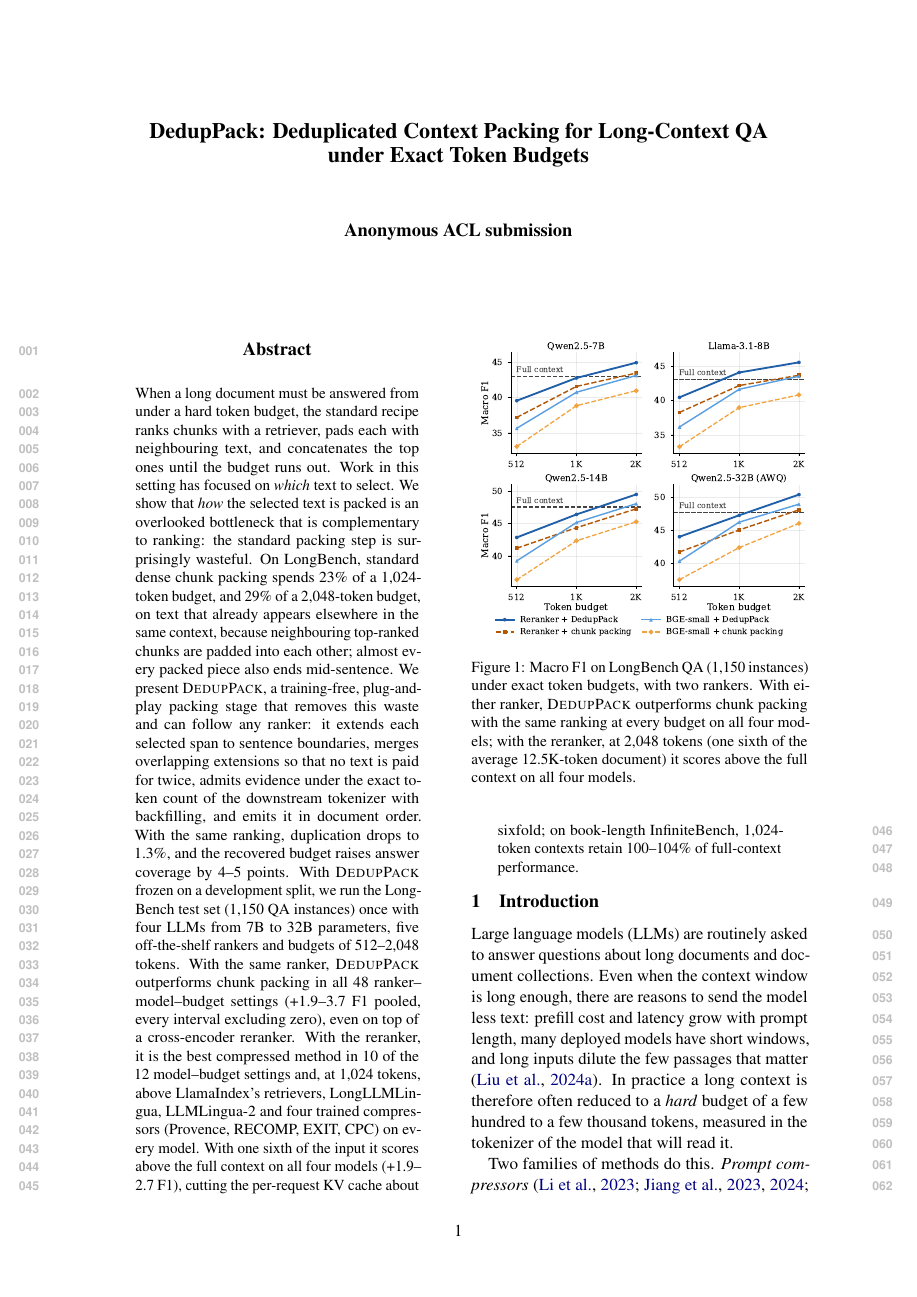
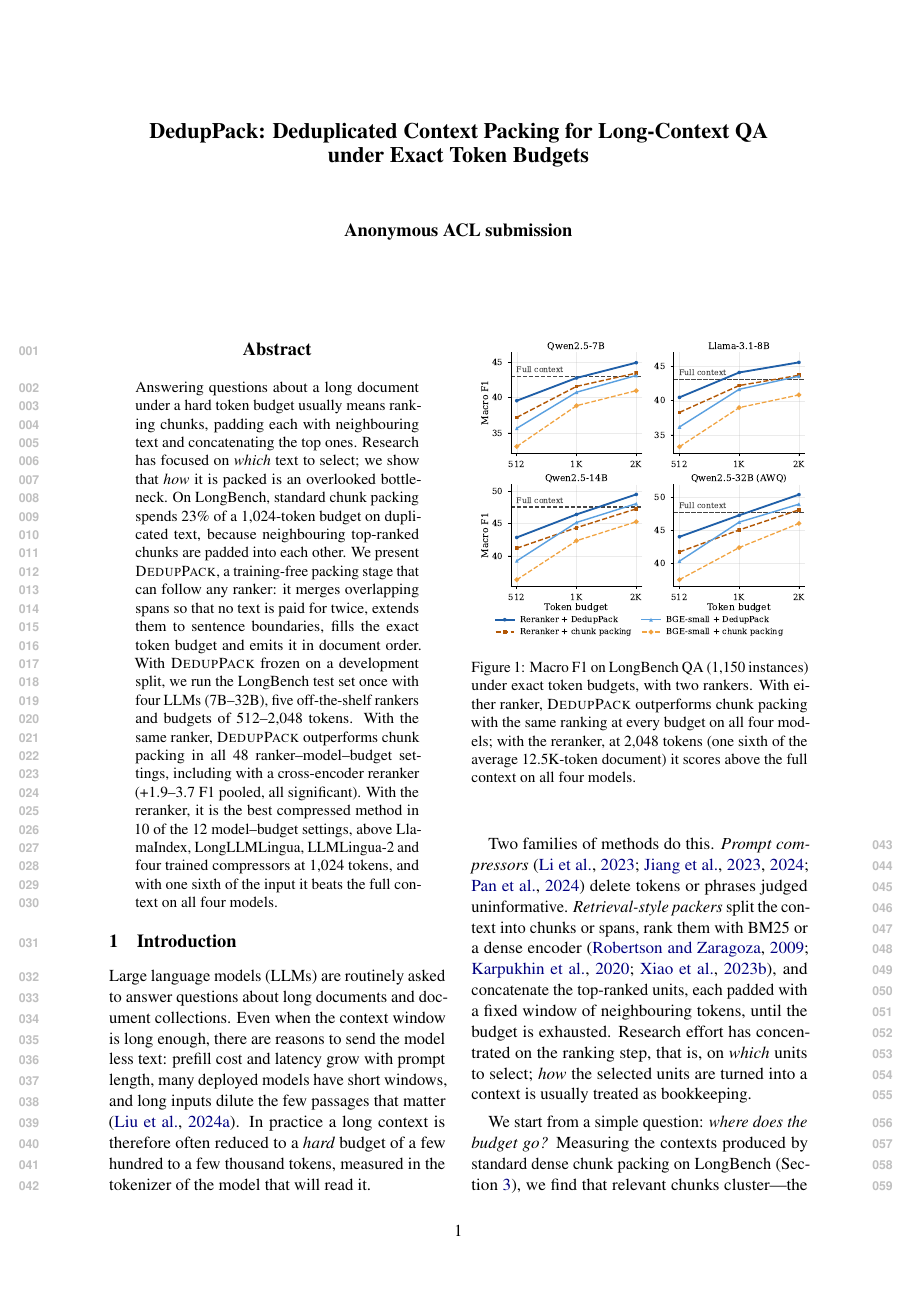
Before and after one commit to zjq019457/bridge1027, a LaTeX paper (acl/paper/main.tex): page 1 of 20. Compiled offline with pdfLaTeX.

Commit message:
Paper: abstract cut to 199 words (Chinese mirror updated)
Co-Authored-By: Claude Opus 5.5 <noreply@anthropic.com>

```diff
--- a/acl/paper/main.tex
+++ b/acl/paper/main.tex
@@ -31,7 +31,7 @@
 \maketitle
 
 \begin{abstract}
-When a long document must be answered from under a hard token budget, the standard recipe ranks chunks with a retriever, pads each with neighbouring text, and concatenates the top ones until the budget runs out. Work in this setting has focused on \emph{which} text to select. We show that \emph{how} the selected text is packed is an overlooked bottleneck that is complementary to ranking: the standard packing step is surprisingly wasteful. On LongBench, standard dense chunk packing spends 23\% of a 1,024-token budget, and 29\% of a 2,048-token budget, on text that already appears elsewhere in the same context, because neighbouring top-ranked chunks are padded into each other; almost every packed piece also ends mid-sentence. We present \spk{}, a training-free, plug-and-play packing stage that removes this waste and can follow any ranker: it extends each selected span to sentence boundaries, merges overlapping extensions so that no text is paid for twice, admits evidence under the exact token count of the downstream tokenizer with backfilling, and emits it in document order. With the same ranking, duplication drops to 1.3\%, and the recovered budget raises answer coverage by 4--5 points. With \spk{} frozen on a development split, we run the LongBench test set (1,150 QA instances) once with four LLMs from 7B to 32B parameters, five off-the-shelf rankers and budgets of 512--2,048 tokens. With the same ranker, \spk{} outperforms chunk packing in all 48 ranker--model--budget settings (+1.9--3.7 F1 pooled, every interval excluding zero), even on top of a cross-encoder reranker. With the reranker, it is the best compressed method in 10 of the 12 model--budget settings and, at 1,024 tokens, above LlamaIndex's retrievers, LongLLMLingua, LLMLingua-2 and four trained compressors (Provence, RECOMP, EXIT, CPC) on every model. With one sixth of the input it scores above the full context on all four models (+1.9--2.7 F1), cutting the per-request KV cache about sixfold; on book-length InfiniteBench, 1,024-token contexts retain 100--104\% of full-context performance.
+Answering questions about a long document under a hard token budget usually means ranking chunks, padding each with neighbouring text and concatenating the top ones. Research has focused on \emph{which} text to select; we show that \emph{how} it is packed is an overlooked bottleneck. On LongBench, standard chunk packing spends 23\% of a 1,024-token budget on duplicated text, because neighbouring top-ranked chunks are padded into each other. We present \spk{}, a training-free packing stage that can follow any ranker: it merges overlapping spans so that no text is paid for twice, extends them to sentence boundaries, fills the exact token budget and emits it in document order. With \spk{} frozen on a development split, we run the LongBench test set once with four LLMs (7B--32B), five off-the-shelf rankers and budgets of 512--2,048 tokens. With the same ranker, \spk{} outperforms chunk packing in all 48 ranker--model--budget settings, including with a cross-encoder reranker (+1.9--3.7 F1 pooled, all significant). With the reranker, it is the best compressed method in 10 of the 12 model--budget settings, above LlamaIndex, LongLLMLingua, LLMLingua-2 and four trained compressors at 1,024 tokens, and with one sixth of the input it beats the full context on all four models.
 \end{abstract}
 
 % =====================================================================
```
Also changed, not shown: acl/paper/main_zh.tex (+1 -1 lines), acl/paper/main.pdf, acl/paper/main_zh.pdf.
